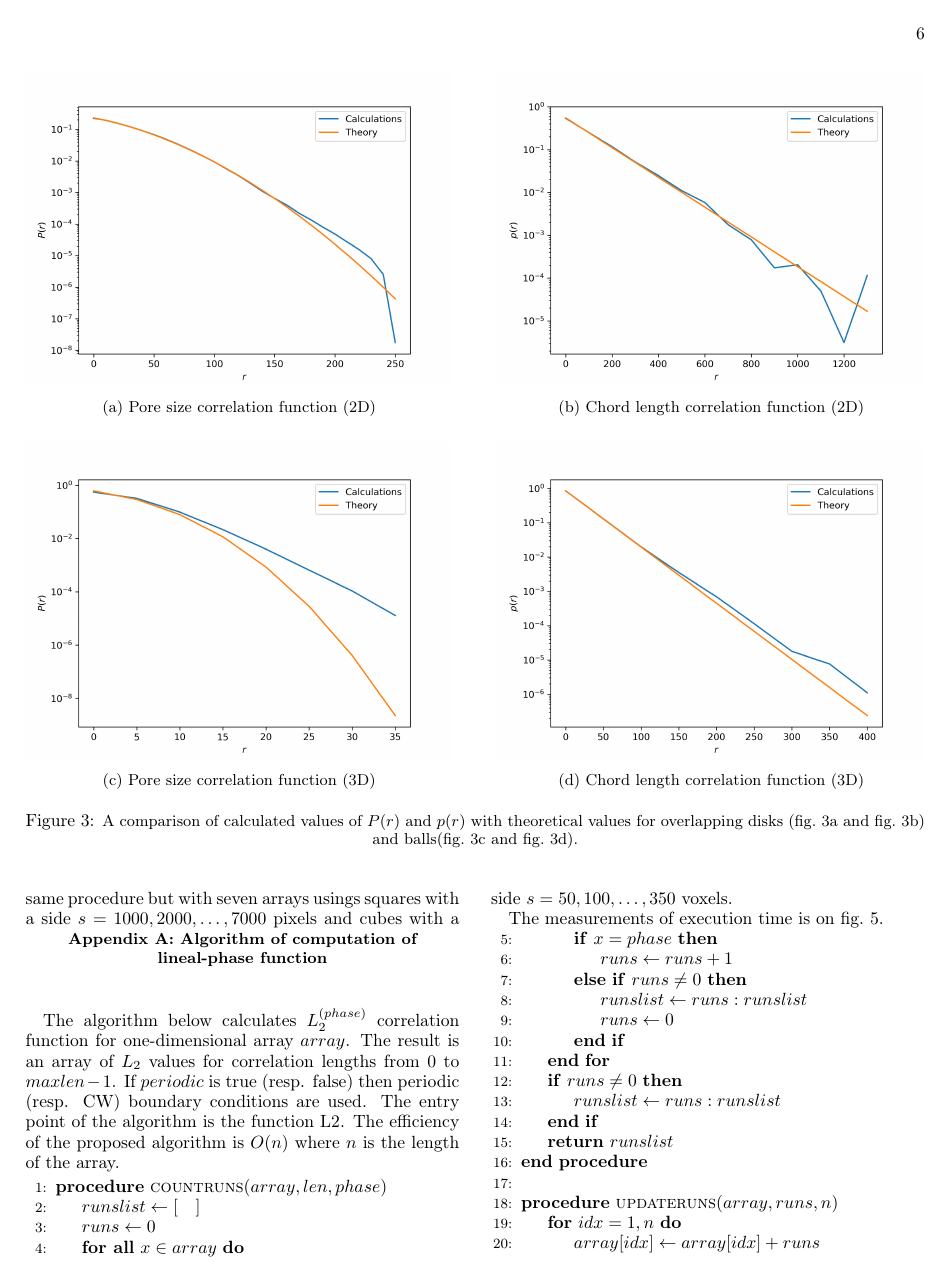
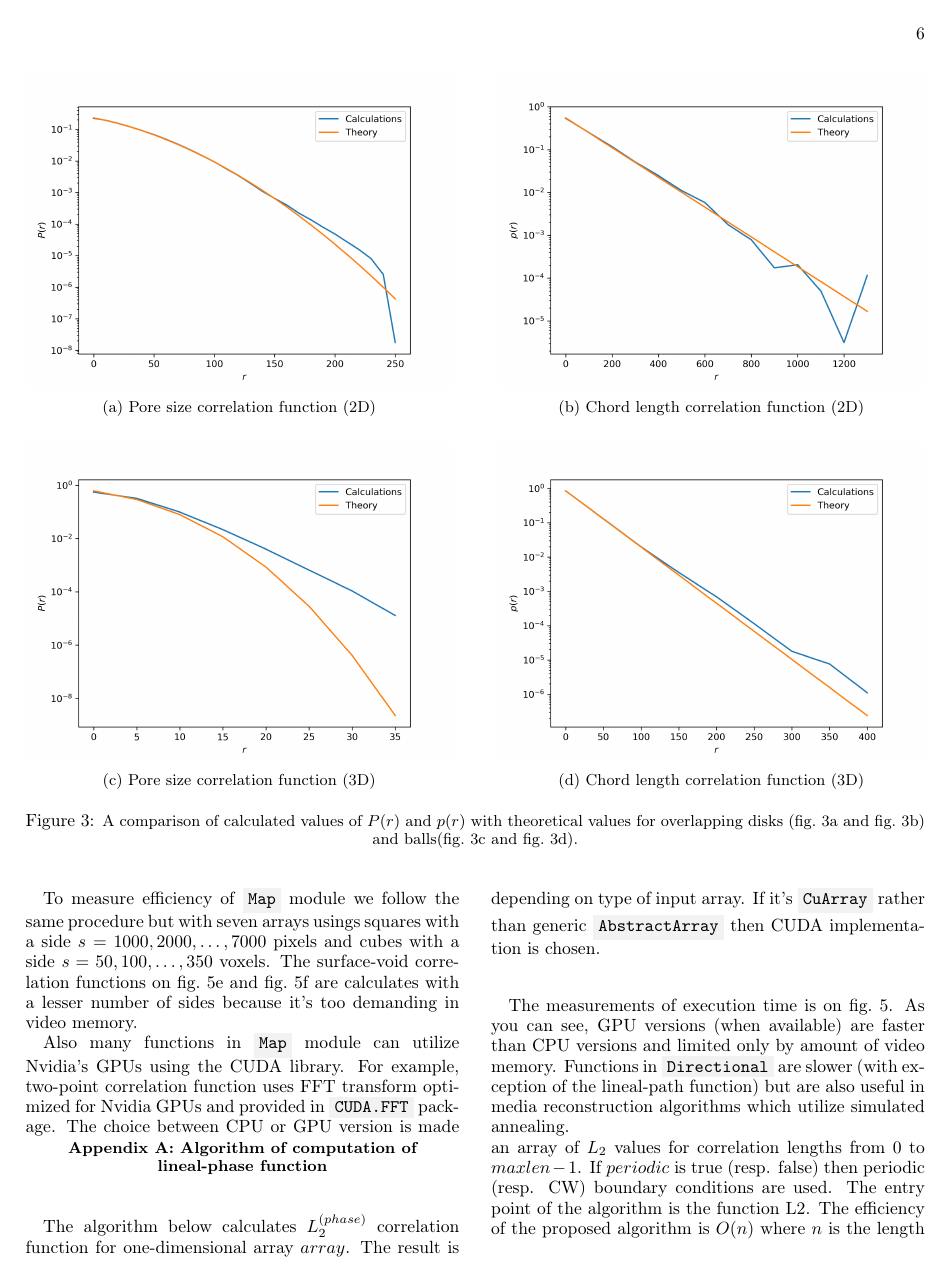
Before and after one commit to fatimp/correlation-function-paper, a LaTeX paper (paper-correlations.tex): page 6 of 8. Compiled offline with pdfLaTeX.

Commit message:
Add some words about GPU

```diff
--- a/paper-correlations.tex
+++ b/paper-correlations.tex
@@ -552,9 +552,23 @@ closed walls boundary conditions and computation along axial directions).
 
 To measure efficiency of \code{Map} module we follow the same procedure but with
 seven arrays usings squares with a side $s = 1000, 2000, \dots, 7000$ pixels and
-cubes with a side $s = 50, 100, \dots, 350$ voxels.
+cubes with a side $s = 50, 100, \dots, 350$ voxels. The surface-void correlation
+functions on \cref{fig:timings-2d-gpu} and \cref{fig:timings-3d-gpu} are
+calculates with a lesser number of sides because it's too demanding in video
+memory.
 
-The measurements of execution time is on \cref{fig:timings}.
+Also many functions in \code{Map} module can utilize Nvidia's GPUs using the
+CUDA library. For example, two-point correlation function uses FFT transform
+optimized for Nvidia GPUs and provided in \code{CUDA.FFT} package. The choice
+between CPU or GPU version is made depending on type of input array. If it's
+\code{CuArray} rather than generic \code{AbstractArray} then CUDA implementation
+is chosen.
+
+The measurements of execution time is on \cref{fig:timings}. As you can see, GPU
+versions (when available) are faster than CPU versions and limited only by
+amount of video memory. Functions in \code{Directional} are slower (with
+exception of the lineal-path function) but are also useful in media
+reconstruction algorithms which utilize simulated annealing.
 
 \begin{figure}[ht]
   \centering
```
Also changed, not shown: timings/gpu/c2-2d.dat (+0 -1 lines), timings/gpu/c2-3d.dat (+0 -1 lines), timings/gpu/s2-2d.dat (+0 -1 lines), timings/gpu/s2-3d.dat (+0 -1 lines), timings/gpu/surfsurf-2d.dat (+0 -1 lines), timings/gpu/surfsurf-3d.dat (+0 -1 lines), images/time-2d-gpu.png (added), images/time-3d-gpu.png (added), paper-correlations.tex (22 more changed lines), 1 other file.
